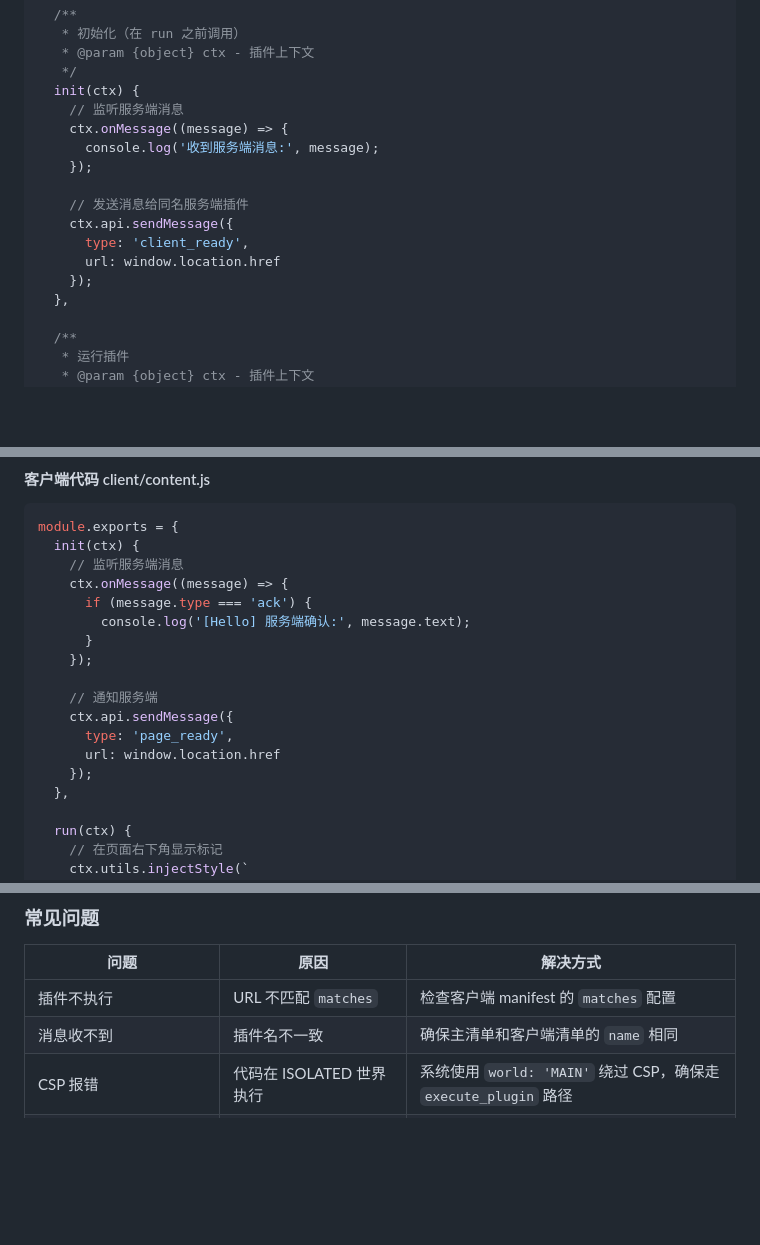
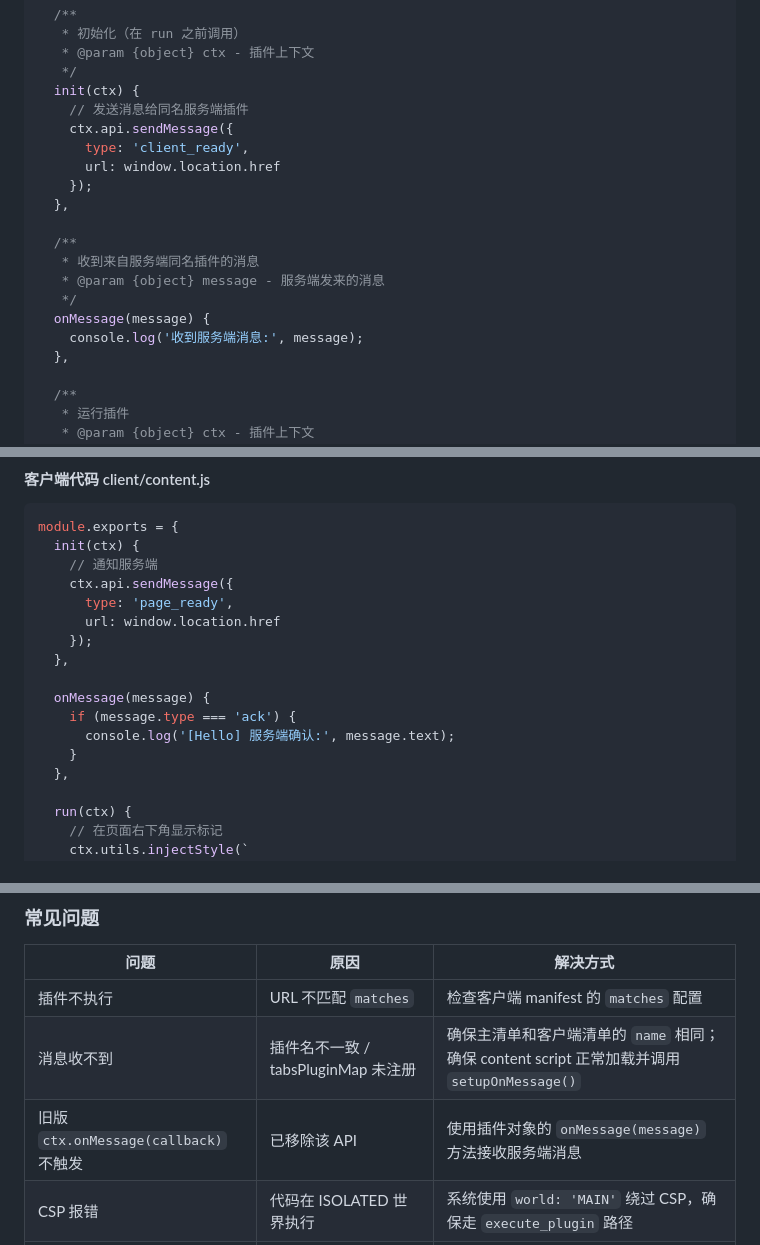
Before and after one commit to 1006033520/llq_RemoteF, a Markdown page: docs/plugin-development.md, 3 parts joined by grey strips. Rendered like a GitHub page; blank space fills up the shorter version.

Commit message:
docs: 更新插件文档，移除旧 ctx.onMessage API，改为 onMessage 方法

````diff
--- a/docs/plugin-development.md
+++ b/docs/plugin-development.md
@@ -142,16 +142,19 @@ module.exports = {
    * @param {object} ctx - 插件上下文
    */
   init(ctx) {
-    // 监听服务端消息
-    ctx.onMessage((message) => {
-      console.log('收到服务端消息:', message);
-    });
-
     // 发送消息给同名服务端插件
     ctx.api.sendMessage({
       type: 'client_ready',
       url: window.location.href
     });
+  },
+
+  /**
+   * 收到来自服务端同名插件的消息
+   * @param {object} message - 服务端发来的消息
+   */
+  onMessage(message) {
+    console.log('收到服务端消息:', message);
   },
 
   /**
@@ -628,18 +643,17 @@ Background Script (service worker)
 ```javascript
 module.exports = {
   init(ctx) {
-    // 监听服务端消息
-    ctx.onMessage((message) => {
-      if (message.type === 'ack') {
-        console.log('[Hello] 服务端确认:', message.text);
-      }
-    });
-
     // 通知服务端
     ctx.api.sendMessage({
       type: 'page_ready',
       url: window.location.href
     });
+  },
+
+  onMessage(message) {
+    if (message.type === 'ack') {
+      console.log('[Hello] 服务端确认:', message.text);
+    }
   },
 
   run(ctx) {
@@ -801,7 +819,8 @@ export default {
 | 问题 | 原因 | 解决方式 |
 |------|------|---------|
 | 插件不执行 | URL 不匹配 `matches` | 检查客户端 manifest 的 `matches` 配置 |
-| 消息收不到 | 插件名不一致 | 确保主清单和客户端清单的 `name` 相同 |
+| 消息收不到 | 插件名不一致 / tabsPluginMap 未注册 | 确保主清单和客户端清单的 `name` 相同；确保 content script 正常加载并调用 `setupOnMessage()` |
+| 旧版 `ctx.onMessage(callback)` 不触发 | 已移除该 API | 使用插件对象的 `onMessage(message)` 方法接收服务端消息 |
 | CSP 报错 | 代码在 ISOLATED 世界执行 | 系统使用 `world: 'MAIN'` 绕过 CSP，确保走 `execute_plugin` 路径 |
 | `module.exports` 未定义 | 客户端代码使用 ES Module | 使用 `module.exports =` 或 `export default`，系统会自动转换 |
 | 端口匹配失败 | `matches` 中的端口未匹配 | 使用 `host:port` 格式，如 `http://localhost:8888/*` |
````
Also changed, not shown: other parts of docs/plugin-development.md (+60 -44 lines).
